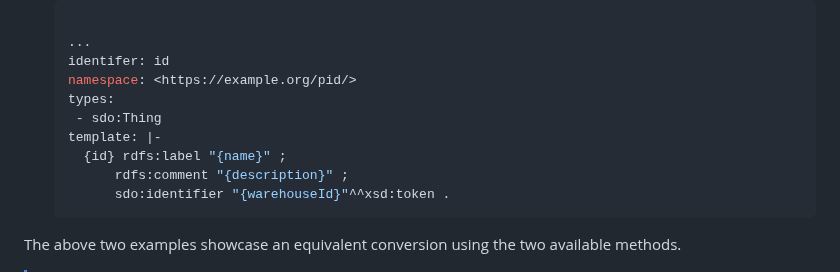
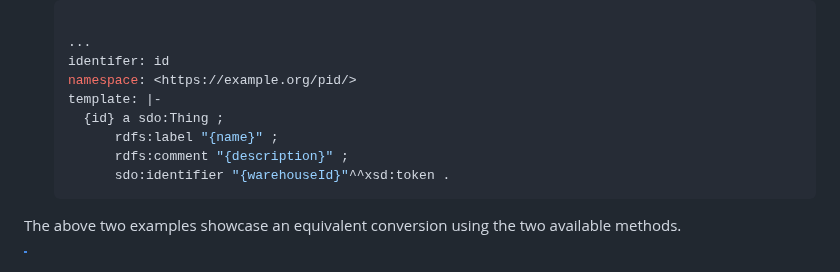
Before and after one commit to Kurrawong/rdfcon, a Markdown page: README.md, the part around the change. GitHub-like rendering.

Commit message:
chore: update readme

````diff
--- a/README.md
+++ b/README.md
@@ -131,10 +131,9 @@ rdfcon provides two ways to convert data to RDF.
    ...
    identifer: id
    namespace: <https://example.org/pid/>
-   types:
-    - sdo:Thing
    template: |-
-     {id} rdfs:label "{name}" ;
+     {id} a sdo:Thing ;
+         rdfs:label "{name}" ;
          rdfs:comment "{description}" ;
          sdo:identifier "{warehouseId}"^^xsd:token .
    ```
````
